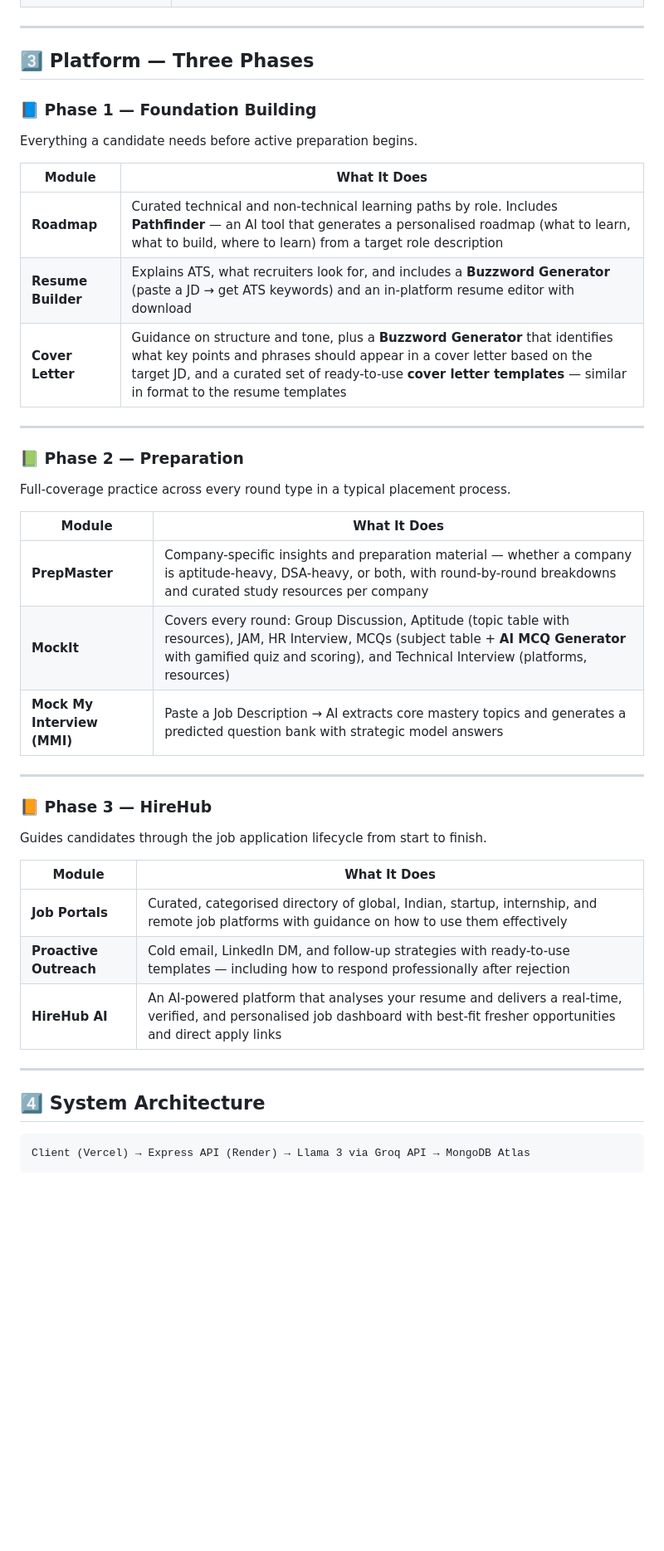
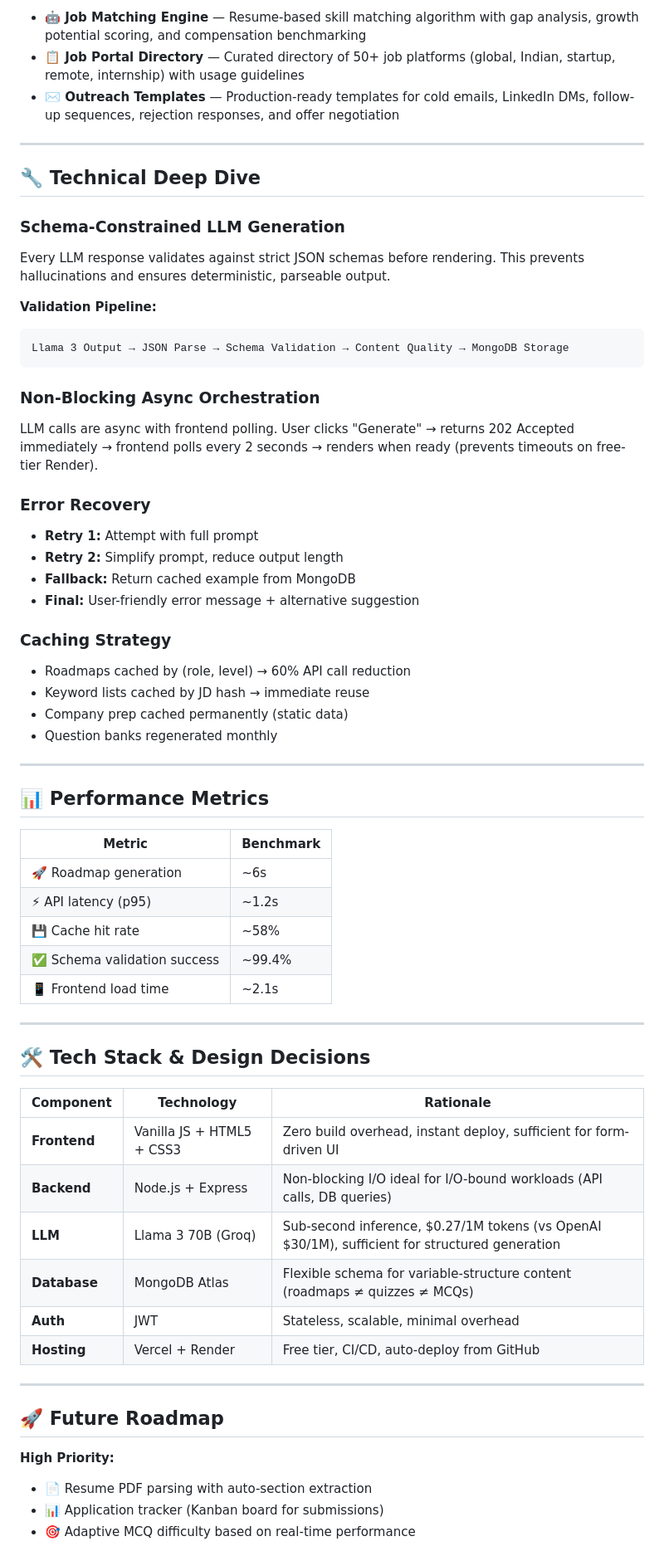
Before and after one commit to yamireddy04/PrepSphere, a Markdown page: README.md, the part around one of its changes. Shown at 83% size. Drawn GitHub-style; blank space fills up the shorter version.

````diff
--- a/README.md
+++ b/README.md
@@ -33,47 +80,69 @@ PrepSphere consolidates the entire placement journey into a single platform stru
+- **🤖 Job Matching Engine** — Resume-based skill matching algorithm with gap analysis, growth potential scoring, and compensation benchmarking
+- **📋 Job Portal Directory** — Curated directory of 50+ job platforms (global, Indian, startup, remote, internship) with usage guidelines
+- **✉️ Outreach Templates** — Production-ready templates for cold emails, LinkedIn DMs, follow-up sequences, rejection responses, and offer negotiation
 
 ---
 
-## 3️⃣ Platform — Three Phases
+## 🔧 Technical Deep Dive
 
-### 📘 Phase 1 — Foundation Building
+### Schema-Constrained LLM Generation
 
-Everything a candidate needs before active preparation begins.
+Every LLM response validates against strict JSON schemas before rendering. This prevents hallucinations and ensures deterministic, parseable output.
 
-| Module | What It Does |
-|---|---|
-| **Roadmap** | Curated technical and non-technical learning paths by role. Includes **Pathfinder** — an AI tool that generates a personalised roadmap (what to learn, what to build, where to learn) from a target role description |
-| **Resume Builder** | Explains ATS, what recruiters look for, and includes a **Buzzword Generator** (paste a JD → get ATS keywords) and an in-platform resume editor with download |
-| **Cover Letter** | Guidance on structure and tone, plus a **Buzzword Generator** that identifies what key points and phrases should appear in a cover letter based on the target JD, and a curated set of ready-to-use **cover letter templates** — similar in format to the resume templates |
+**Validation Pipeline:**
+```
+Llama 3 Output → JSON Parse → Schema Validation → Content Quality → MongoDB Storage
+```
+
+### Non-Blocking Async Orchestration
+
+LLM calls are async with frontend polling. User clicks "Generate" → returns 202 Accepted immediately → frontend polls every 2 seconds → renders when ready (prevents timeouts on free-tier Render).
+
+### Error Recovery
+
+- **Retry 1:** Attempt with full prompt
+- **Retry 2:** Simplify prompt, reduce output length
+- **Fallback:** Return cached example from MongoDB
+- **Final:** User-friendly error message + alternative suggestion
+
+### Caching Strategy
+
+- Roadmaps cached by (role, level) → 60% API call reduction
+- Keyword lists cached by JD hash → immediate reuse
+- Company prep cached permanently (static data)
+- Question banks regenerated monthly
 
 ---
 
-### 📗 Phase 2 — Preparation
+## 📊 Performance Metrics
 
-Full-coverage practice across every round type in a typical placement process.
-
-| Module | What It Does |
+| Metric | Benchmark |
 |---|---|
-| **PrepMaster** | Company-specific insights and preparation material — whether a company is aptitude-heavy, DSA-heavy, or both, with round-by-round breakdowns and curated study resources per company |
-| **MockIt** | Covers every round: Group Discussion, Aptitude (topic table with resources), JAM, HR Interview, MCQs (subject table + **AI MCQ Generator** with gamified quiz and scoring), and Technical Interview (platforms, resources) |
-| **Mock My Interview (MMI)** | Paste a Job Description → AI extracts core mastery topics and generates a predicted question bank with strategic model answers |
+| 🚀 Roadmap generation | ~6s |
+| ⚡ API latency (p95) | ~1.2s |
+| 💾 Cache hit rate | ~58% |
+| ✅ Schema validation success | ~99.4% |
+| 📱 Frontend load time | ~2.1s |
 
 ---
 
-### 📙 Phase 3 — HireHub
+## 🛠️ Tech Stack & Design Decisions
 
-Guides candidates through the job application lifecycle from start to finish.
-
-| Module | What It Does |
-|---|---|
-| **Job Portals** | Curated, categorised directory of global, Indian, startup, internship, and remote job platforms with guidance on how to use them effectively |
-| **Proactive Outreach** | Cold email, LinkedIn DM, and follow-up strategies with ready-to-use templates — including how to respond professionally after rejection |
-| **HireHub AI** | An AI-powered platform that analyses your resume and delivers a real-time, verified, and personalised job dashboard with best-fit fresher opportunities and direct apply links |
+| Component | Technology | Rationale |
+|---|---|---|
+| **Frontend** | Vanilla JS + HTML5 + CSS3 | Zero build overhead, instant deploy, sufficient for form-driven UI |
+| **Backend** | Node.js + Express | Non-blocking I/O ideal for I/O-bound workloads (API calls, DB queries) |
+| **LLM** | Llama 3 70B (Groq) | Sub-second inference, $0.27/1M tokens (vs OpenAI $30/1M), sufficient for structured generation |
+| **Database** | MongoDB Atlas | Flexible schema for variable-structure content (roadmaps ≠ quizzes ≠ MCQs) |
+| **Auth** | JWT | Stateless, scalable, minimal overhead |
+| **Hosting** | Vercel + Render | Free tier, CI/CD, auto-deploy from GitHub |
 
 ---
 
-## 4️⃣ System Architecture
+## 🚀 Future Roadmap
 
-```
-Client (Vercel) → Express API (Render) → Llama 3 via Groq API → MongoDB Atlas
-```
+**High Priority:**
+- 📄 Resume PDF parsing with auto-section extraction
+- 📊 Application tracker (Kanban board for submissions)
+- 🎯 Adaptive MCQ difficulty based on real-time performance
 
````
Also changed, not shown: other parts of README.md (+113 -98 lines).
